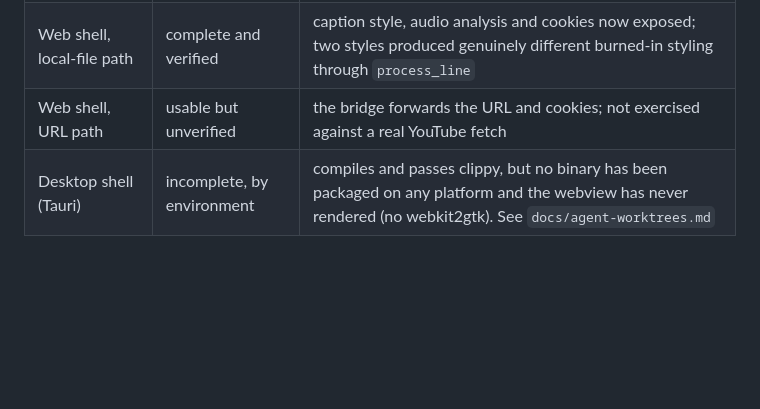
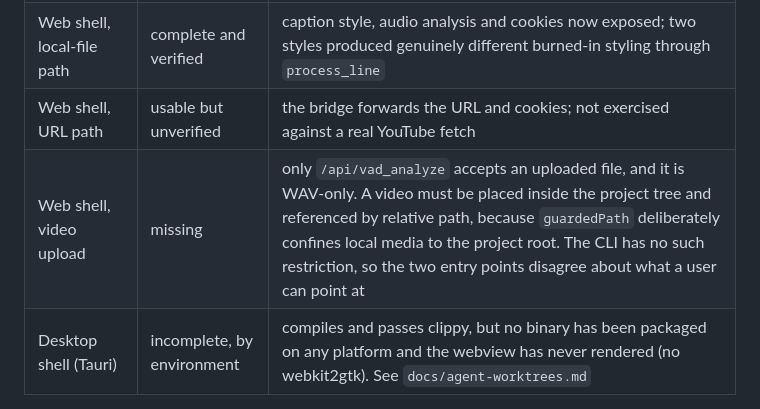
Before and after one commit to desukab/selektyt, a Markdown page: docs/product-gap-map.md, the part around the change. Drawn GitHub-style; blank space fills up the shorter version.

Commit message:
docs: record the web shell's video-upload gap
Auditing the user-facing path turned up a real asymmetry rather than a
vulnerability: the bridge confines local media to the project root with
guardedPath (correct — it is what stops /api/file from serving ~/.ssh), and
the only upload route is WAV-only. So the web shell can only cut a video the
user has already placed inside the repo, while the CLI accepts any local path.

That is a genuine product gap for the interface the README calls the usable
one today, and it is reported as such rather than papered over. Adding an
upload route is safe and small, but it was not built here, so it is not
claimed as done.

```diff
--- a/docs/product-gap-map.md
+++ b/docs/product-gap-map.md
@@ -86,6 +86,7 @@ has opened them.
 | CLI | complete and verified | `--doctor` verified both pass and fail paths; every flag forwarded, pinned by tests |
 | Web shell, local-file path | complete and verified | caption style, audio analysis and cookies now exposed; two styles produced genuinely different burned-in styling through `process_line` |
 | Web shell, URL path | usable but unverified | the bridge forwards the URL and cookies; not exercised against a real YouTube fetch |
+| Web shell, video upload | missing | only `/api/vad_analyze` accepts an uploaded file, and it is WAV-only. A video must be placed inside the project tree and referenced by relative path, because `guardedPath` deliberately confines local media to the project root. The CLI has no such restriction, so the two entry points disagree about what a user can point at |
 | Desktop shell (Tauri) | incomplete, by environment | compiles and passes clippy, but no binary has been packaged on any platform and the webview has never rendered (no webkit2gtk). See `docs/agent-worktrees.md` |
 
 ## The critical path
```
